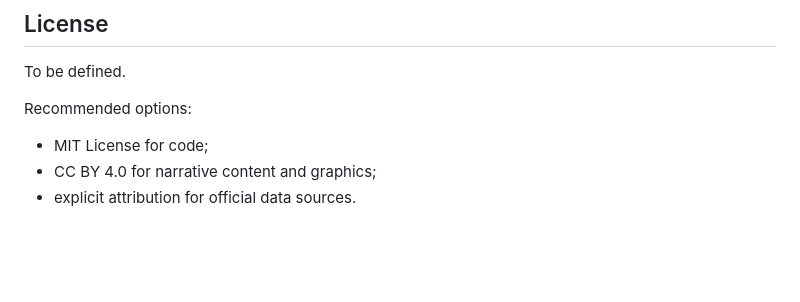
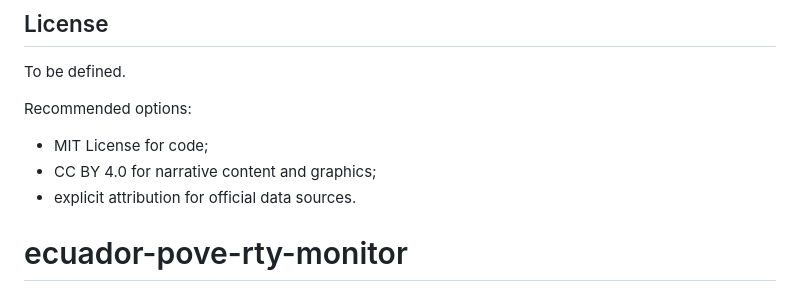
Before and after one commit to yerovi84/ecuador-poverty-monitor, a Markdown page: README.md, the part around the change. Drawn GitHub-style; blank space fills up the shorter version.

```diff
--- a/README.md
+++ b/README.md
@@ -223,3 +223,4 @@ Recommended options:
 - MIT License for code;
 - CC BY 4.0 for narrative content and graphics;
 - explicit attribution for official data sources.
+# ecuador-pove-rty-monitor
```
